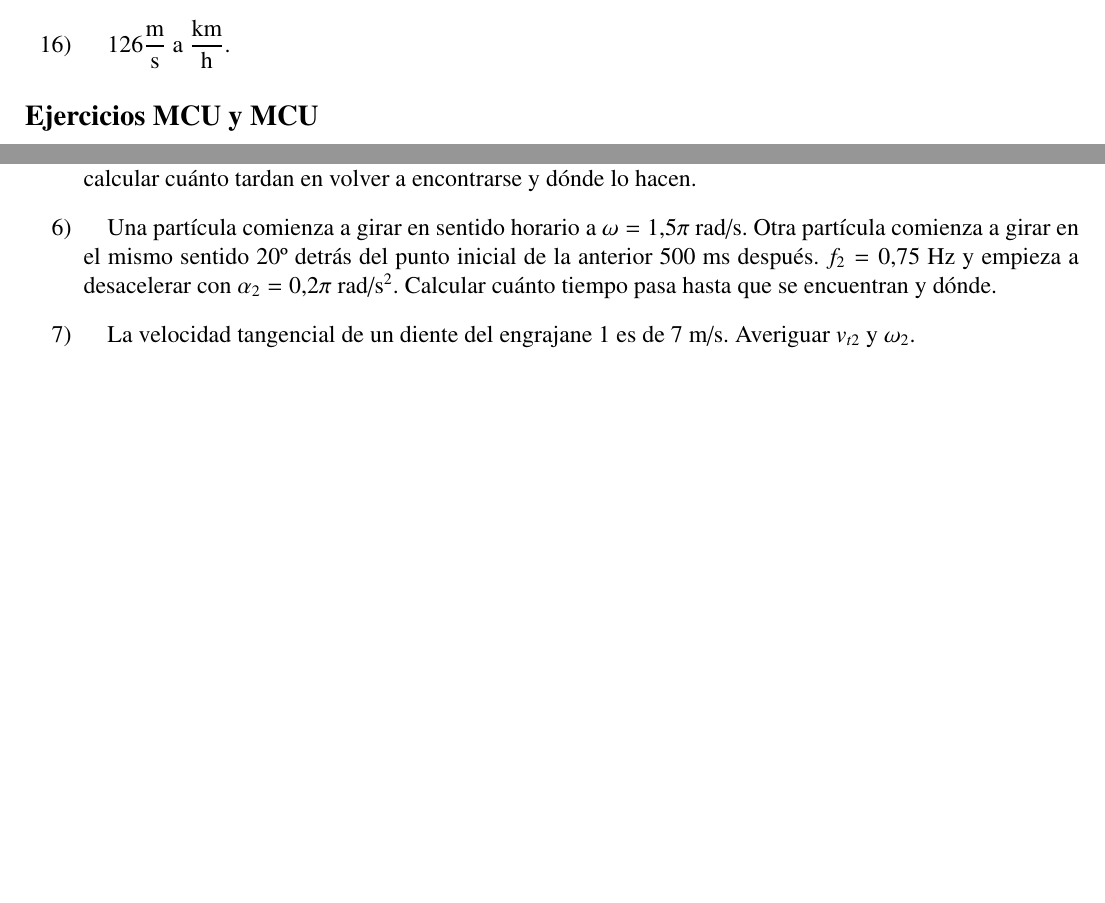
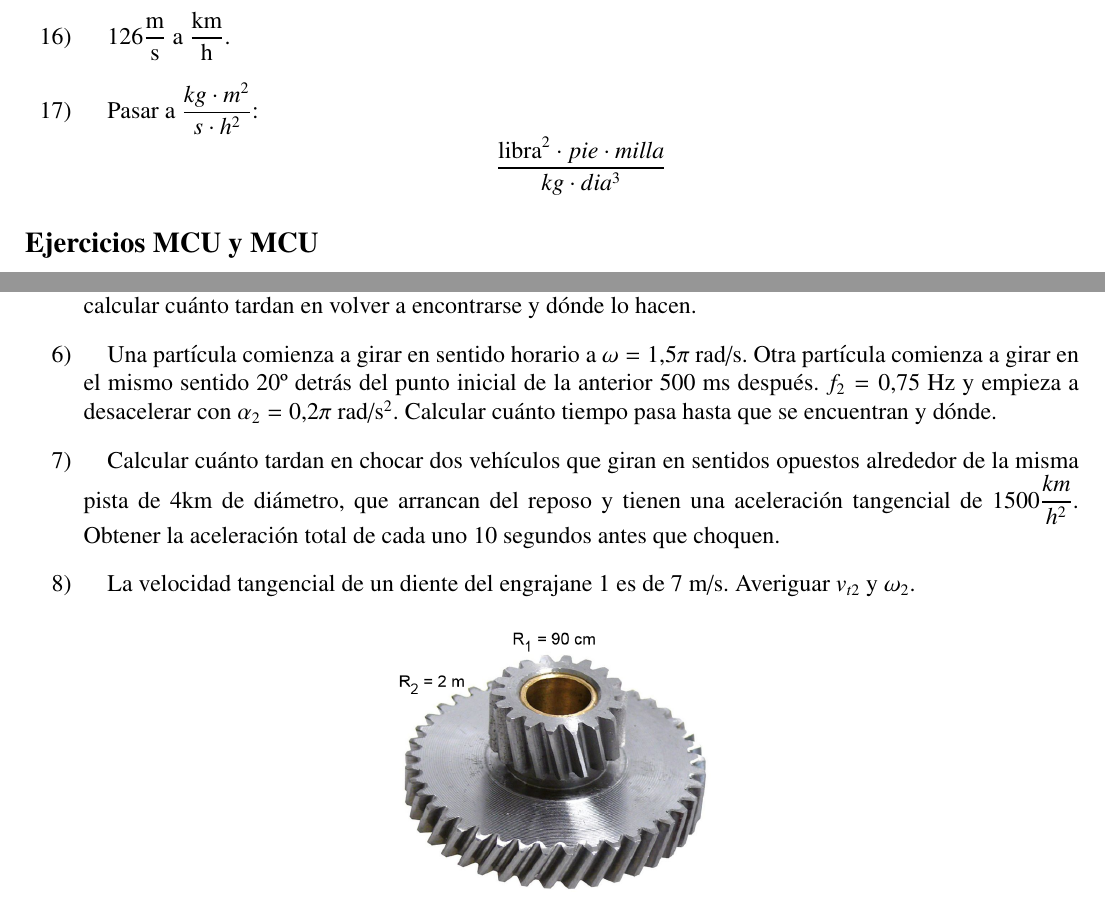
Before and after one commit to InspectorDave/LaTeX, a LaTeX document (Fisica/00main.tex, which reads Fisica/Content/ejercicios.tex): two parts of pages 9 and 10 of 11, joined at a grey line, cut so that both start at the same text, the shorter picture padded with empty space. Compiled offline with pdfLaTeX.

```diff
--- a/Fisica/Content/ejercicios.tex
+++ b/Fisica/Content/ejercicios.tex
@@ -154,6 +154,12 @@
 \item $162 \dfrac{\text{km}}{\text{h}}$ a $\dfrac{\text{m}}{\text{s}}$.
 
 \item $126 \dfrac{\text{m}}{\text{s}}$ a $\dfrac{\text{km}}{\text{h}}$.
+
+
+\item Pasar a $\dfrac{kg \cdot m^2}{s\cdot h^2}$:
+$$
+\dfrac{\text{libra}^2 \cdot pie \cdot milla}{kg \cdot dia^3}
+$$
 \end{enumerate}
 
 
@@ -172,6 +178,8 @@
 
 \item Una partícula comienza a girar en sentido horario a $\omega=1,5\pi$ rad/s. Otra partícula comienza a girar en el mismo sentido 20º detrás del punto inicial de la anterior 500 ms después. $f_2 = 0,75$ Hz y empieza a desacelerar con $\alpha_2 = 0,2\pi$ rad/s$^2$. Calcular cuánto tiempo pasa hasta que se encuentran y dónde.
 
+\item Calcular cuánto tardan en chocar dos vehículos que giran en sentidos opuestos alrededor de la misma pista de 4km de diámetro, que arrancan del reposo y tienen una aceleración tangencial de $1500 \dfrac{km}{h^2}$. Obtener la aceleración total de cada uno 10 segundos antes que choquen.
+
 \item La velocidad tangencial de un diente del engrajane 1 es de 7 m/s. Averiguar $v_{t2}$ y $\omega_2$.
 
 \begin{figure}[H]
```
Also changed, not shown: Quimica Ejercicios/Mios/Content/gases.tex (+7 -0 lines), Quimica Ejercicios/Mios/Quimica_Ejercicios.pdf.
